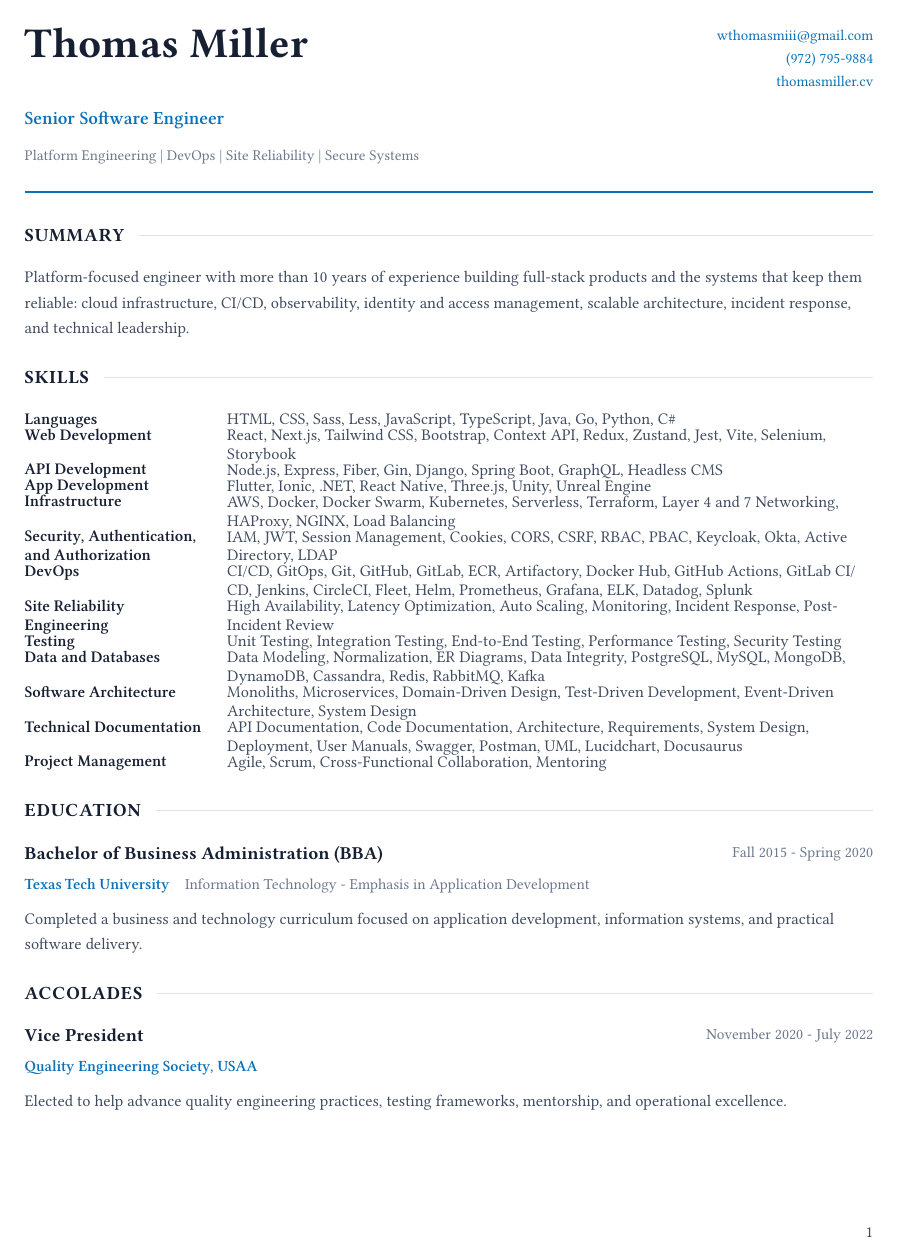
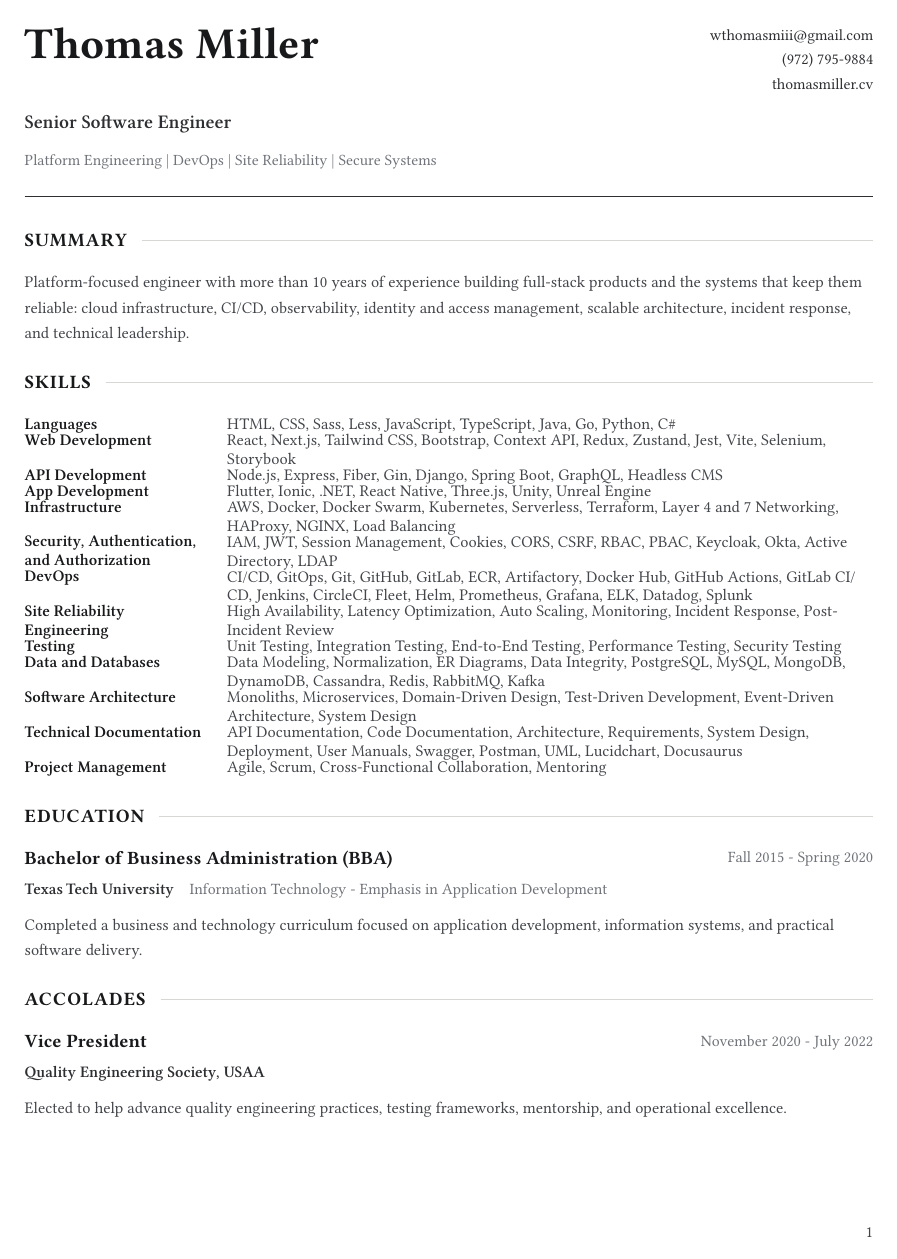
Before and after one commit to WTMx3/resume, a Typst document (resume/thomas-miller-master.typ): page 1 of 4. Compiled offline with Typst 0.15; a missing font is replaced by an installed copy or a similar font.

Commit message:
Modernize resume typography and spacing

```diff
--- a/resume/thomas-miller-master.typ
+++ b/resume/thomas-miller-master.typ
@@ -9,37 +9,37 @@
   numbering: "1",
   number-align: right,
 )
-#let ink = rgb("#172033")
-#let body = rgb("#3f4b5f")
-#let muted = rgb("#6b778c")
-#let rule = rgb("#dbe3ec")
-#let accent = rgb("#0b72b9")
+#let ink = rgb("#18191b")
+#let body = rgb("#42454a")
+#let muted = rgb("#70747a")
+#let rule = rgb("#d7d7d4")
+#let accent = rgb("#2d2f32")
 #set text(font: ("Segoe UI", "Arial"), size: 9.8pt, fill: body)
 #set par(leading: 0.9em)
-#set list(indent: 11pt, body-indent: 5.5pt, spacing: 6pt, tight: false)
+#set list(indent: 11pt, body-indent: 5.5pt, spacing: 7pt, tight: false)
 #show link: set text(fill: accent)
 #let section(title) = {
   v(11pt)
   grid(columns: (auto, 1fr), gutter: 9pt, align: horizon,
-    text(size: 11.2pt, weight: "bold", fill: ink, tracking: 0.45pt, upper(title)),
+    text(size: 11.4pt, weight: "bold", fill: ink, tracking: 0.55pt, upper(title)),
     line(length: 100%, stroke: 0.55pt + rule),
   )
   v(6.5pt)
 }
 #grid(columns: (1fr, auto), gutter: 20pt, align: top,
-  [#text(size: 25.5pt, weight: "bold", fill: ink)[Thomas Miller]
+  [#text(size: 26.5pt, weight: "bold", fill: ink)[Thomas Miller]
    #v(2.5pt)
-   #text(size: 11.2pt, weight: "semibold", fill: accent)[Senior Software Engineer]
+   #text(size: 11.6pt, weight: "semibold", fill: accent)[Senior Software Engineer]
    #v(2.5pt)
-   #text(size: 9pt, fill: muted)[Platform Engineering  |  DevOps  |  Site Reliability  |  Secure Systems]],
-  [#align(right)[#text(size: 9pt)[
+   #text(size: 9.4pt, fill: muted)[Platform Engineering  |  DevOps  |  Site Reliability  |  Secure Systems]],
+  [#align(right)[#text(size: 9.4pt)[
     #link("mailto:wthomasmiii\@gmail.com")[wthomasmiii\@gmail.com] \
     #link("tel:+19727959884")[(972) 795-9884] \
     #link("https://thomasmiller.cv")[thomasmiller.cv]
   ]]],
 )
 #v(7pt)
-#line(length: 100%, stroke: 1.1pt + accent)
+#line(length: 100%, stroke: 0.9pt + accent)
 #section("Summary")
 Platform-focused engineer with more than 10 years of experience building full-stack products and the systems that keep them reliable: cloud infrastructure, CI/CD, observability, identity and access management, scalable architecture, incident response, and technical leadership.
 #section("Skills")
@@ -99,33 +99,33 @@ Platform-focused engineer with more than 10 years of experience building full-st
 )
 #section("Education")
 #grid(columns: (1fr, auto), gutter: 10pt,
-  [#text(size: 11pt, weight: "bold", fill: ink)[Bachelor of Business Administration (BBA)]],
-  [#text(size: 9.2pt, fill: muted)[Fall 2015 - Spring 2020]],
+  [#text(size: 11.3pt, weight: "bold", fill: ink)[Bachelor of Business Administration (BBA)]],
+  [#text(size: 9.5pt, fill: muted)[Fall 2015 - Spring 2020]],
 )
-#text(size: 9.4pt, weight: "semibold", fill: accent)[Texas Tech University]
-#h(7pt)#text(size: 9.2pt, fill: muted)[Information Technology - Emphasis in Application Development]
+#text(size: 9.7pt, weight: "semibold", fill: accent)[Texas Tech University]
+#h(7pt)#text(size: 9.5pt, fill: muted)[Information Technology - Emphasis in Application Development]
 #v(3pt)
 Completed a business and technology curriculum focused on application development, information systems, and practical software delivery.
 #section("Accolades")
 #grid(columns: (1fr, auto), gutter: 10pt,
-  [#text(size: 11pt, weight: "bold", fill: ink)[Vice President]],
-  [#text(size: 9.2pt, fill: muted)[November 2020 - July 2022]],
+  [#text(size: 11.3pt, weight: "bold", fill: ink)[Vice President]],
+  [#text(size: 9.5pt, fill: muted)[November 2020 - July 2022]],
 )
-#text(size: 9.4pt, weight: "semibold", fill: accent)[Quality Engineering Society, USAA]
+#text(size: 9.7pt, weight: "semibold", fill: accent)[Quality Engineering Society, USAA]
 #v(3pt)
 Elected to help advance quality engineering practices, testing frameworks, mentorship, and operational excellence.
 #pagebreak()
-#set text(size: 9.5pt)
+#set text(size: 10.1pt)
 #section("Employment History")
-#block(above: 3pt, below: 9pt, breakable: true)[
+#block(above: 6pt, below: 15pt, breakable: true)[
 #grid(columns: (1fr, auto), gutter: 8pt,
-  [#text(size: 11pt, weight: "bold", fill: ink)[Senior Software Engineer]],
-  [#text(size: 9.2pt, fill: muted)[June 2022 - Present]],
+  [#text(size: 11.5pt, weight: "bold", fill: ink)[Senior Software Engineer]],
+  [#text(size: 9.6pt, fill: muted)[June 2022 - Present]],
 )
 
-#block(width: 100%, above: 2pt)[#text(size: 9.4pt, weight: "semibold", fill: accent)[BAAS Software | Remote]]
+#block(width: 100%, above: 4pt)[#text(size: 9.8pt, weight: "semibold", fill: accent)[BAAS Software | Remote]]
 
-#block(width: 100%, above: 4pt)[
+#block(width: 100%, above: 6pt)[
 #list(
   [Lead products from initial idea and concept validation through requirements, planning, architecture, implementation, testing, production launch, monitoring, support, and continuous improvement.],
   [Design and build customer-facing web applications, mobile applications, backend services, APIs, data models, automation systems, and internal platforms across the complete software development lifecycle.],
@@ -139,15 +139,15 @@ Elected to help advance quality engineering practices, testing frameworks, mento
 )
 ]
 ]
-#block(above: 3pt, below: 9pt, breakable: true)[
+#block(above: 6pt, below: 15pt, breakable: true)[
 #grid(columns: (1fr, auto), gutter: 8pt,
-  [#text(size: 11pt, weight: "bold", fill: ink)[Software Engineer III]],
-  [#text(size: 9.2pt, fill: muted)[June 2020 - July 2022]],
+  [#text(size: 11.5pt, weight: "bold", fill: ink)[Software Engineer III]],
+  [#text(size: 9.6pt, fill: muted)[June 2020 - July 2022]],
 )
 
-#block(width: 100%, above: 2pt)[#text(size: 9.4pt, weight: "semibold", fill: accent)[USAA | Remote]]
+#block(width: 100%, above: 4pt)[#text(size: 9.8pt, weight: "semibold", fill: accent)[USAA | Remote]]
 
-#block(width: 100%, above: 4pt)[
+#block(width: 100%, above: 6pt)[
 #list(
   [Served as Vice President of the Quality Engineering Society and advanced automated, integration, regression, and performance-testing practices across engineering teams.],
   [Automated deployment pipelines and repeatable development workflows, improving release consistency, service stability, and recovery from change-related failures.],
@@ -199,15 +199,15 @@ Elected to help advance quality engineering practices, testing frameworks, mento
 )
 ]
 ]
-#block(above: 3pt, below: 9pt, breakable: true)[
+#block(above: 6pt, below: 15pt, breakable: true)[
 #grid(columns: (1fr, auto), gutter: 8pt,
-  [#text(size: 11pt, weight: "bold", fill: ink)[IT Support Technician / Supervisor]],
-  [#text(size: 9.2pt, fill: muted)[November 2015 - August 2017]],
+  [#text(size: 11.5pt, weight: "bold", fill: ink)[IT Support Technician / Supervisor]],
+  [#text(size: 9.6pt, fill: muted)[November 2015 - August 2017]],
 )
 
-#block(width: 100%, above: 2pt)[#text(size: 9.4pt, weight: "semibold", fill: accent)[IT Help Central]]
+#block(width: 100%, above: 4pt)[#text(size: 9.8pt, weight: "semibold", fill: accent)[IT Help Central]]
 
-#block(width: 100%, above: 4pt)[
+#block(width: 100%, above: 6pt)[
 #list(
   [Diagnosed and resolved software, hardware, account, network, and endpoint issues for students, faculty, and staff through walk-up, phone, and on-site support.],
   [Created and maintained searchable troubleshooting documentation used by thousands of Texas Tech University users and support technicians.],
```
Also changed, not shown: output/pdf/thomas-miller-master-resume.pdf, resume/thomas-miller-master.typ (58 more changed lines), 1 other file.
